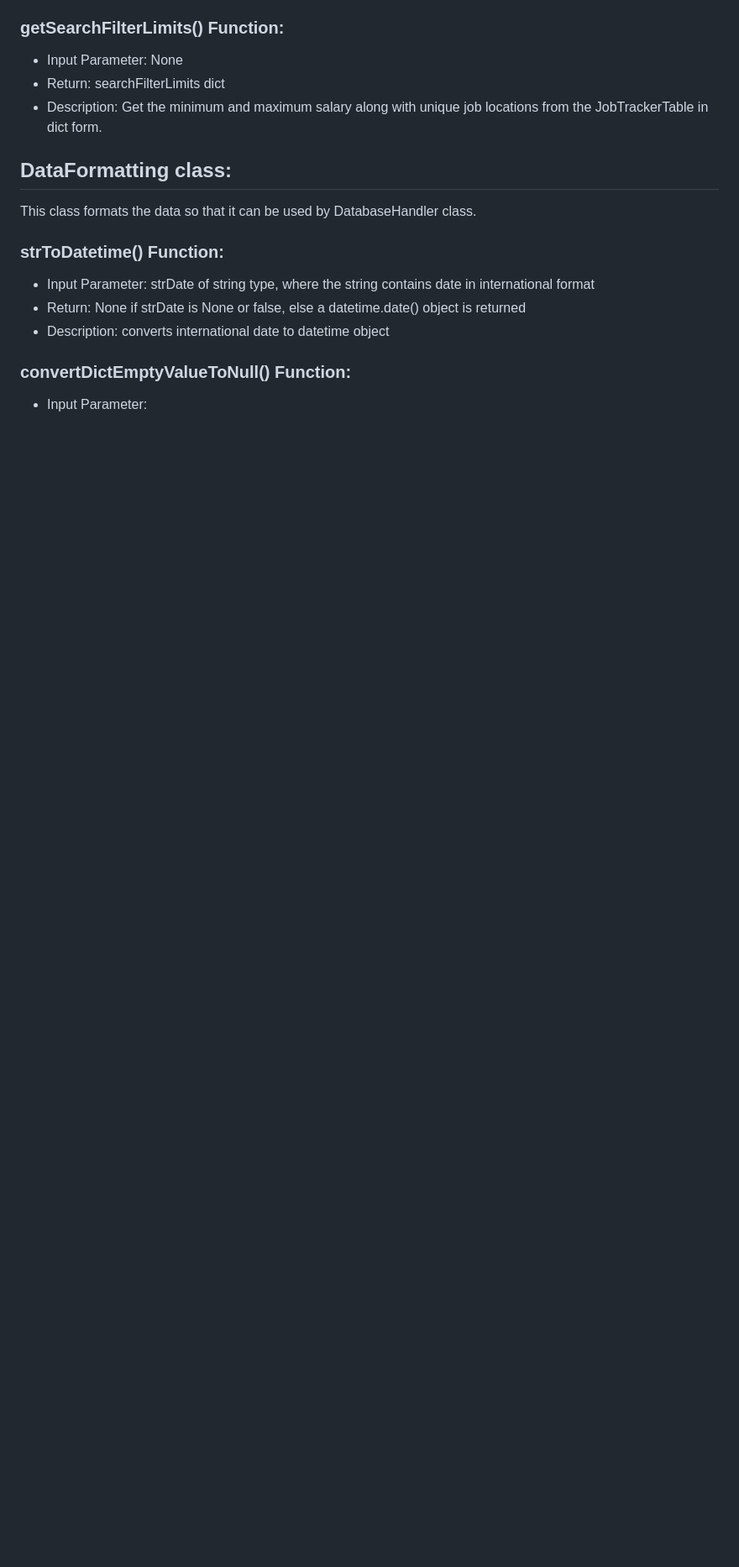
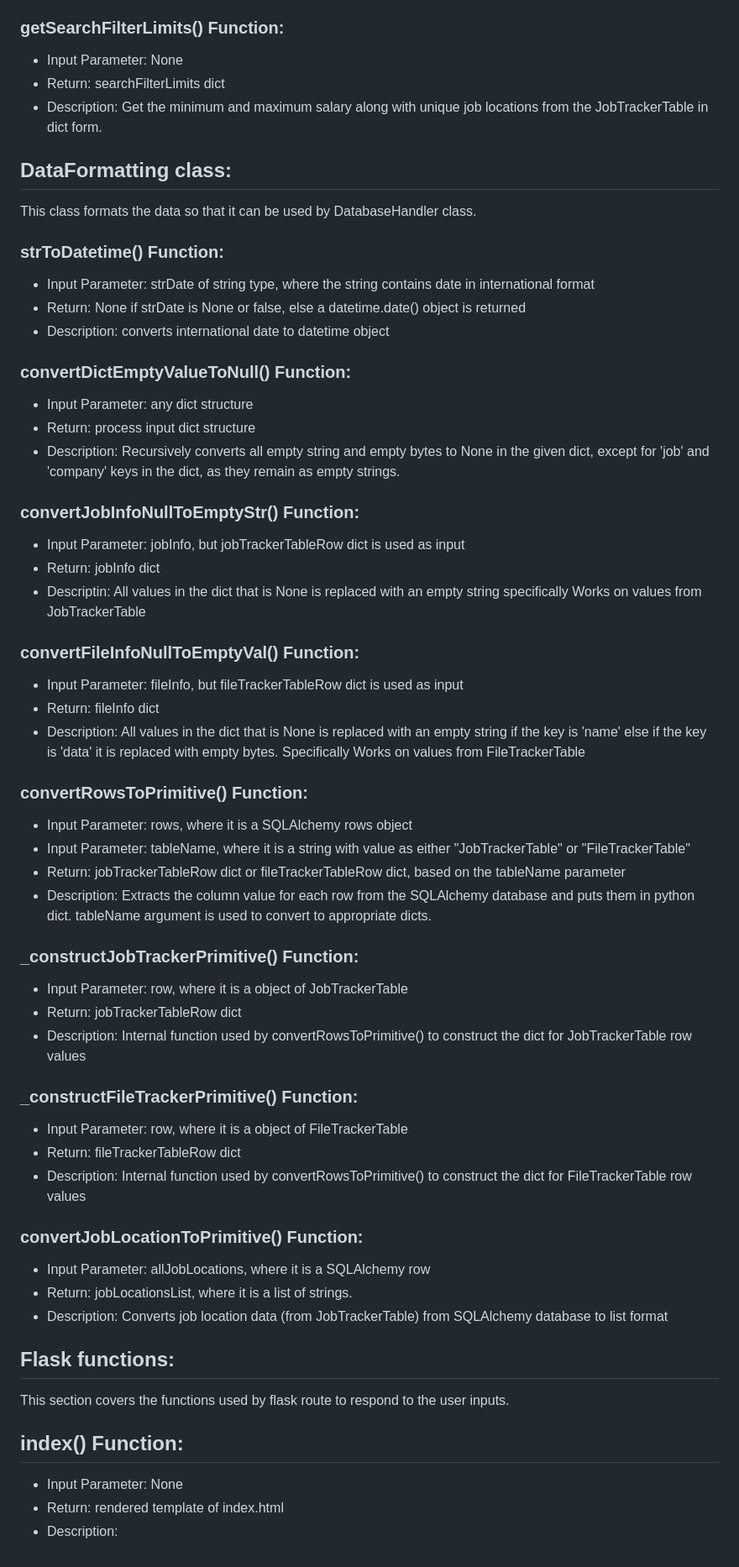
Before and after one commit to karthik-vig/job-application-tracker, a Markdown page: README.md, the part around one of its changes. Shown at 84% size. Drawn GitHub-style; blank space fills up the shorter version.

Commit message:
added the function description for data formatting class

```diff
--- a/README.md
+++ b/README.md
@@ -455,4 +458,53 @@ This class formats the data so that it can be used by DatabaseHandler class.
 
 ### convertDictEmptyValueToNull() Function:
 
-- Input Parameter:
+- Input Parameter: any dict structure
+- Return: process input dict structure
+- Description: Recursively converts all empty string and empty bytes to None in the given dict, except for 'job' and 'company' keys in the dict, as they remain as empty strings.
+
+### convertJobInfoNullToEmptyStr() Function:
+
+- Input Parameter: jobInfo, but jobTrackerTableRow dict is used as input
+- Return: jobInfo dict
+- Descriptin: All values in the dict that is None is replaced with an empty string specifically Works on values from JobTrackerTable
+
+### convertFileInfoNullToEmptyVal() Function:
+
+- Input Parameter: fileInfo, but fileTrackerTableRow dict is used as input
+- Return: fileInfo dict
+- Description: All values in the dict that is None is replaced with an empty string if the key is 'name' else if the key is 'data' it is replaced with empty bytes. Specifically Works on values from FileTrackerTable
+
+### convertRowsToPrimitive() Function:
+
+- Input Parameter: rows, where it is a SQLAlchemy rows object
+- Input Parameter: tableName, where it is a string with value as either "JobTrackerTable" or "FileTrackerTable"
+- Return: jobTrackerTableRow dict or fileTrackerTableRow dict, based on the tableName parameter
+- Description: Extracts the column value for each row from the SQLAlchemy database and puts them in python dict. tableName argument is used to convert to appropriate dicts.
+
+### _constructJobTrackerPrimitive() Function:
+
+- Input Parameter: row, where it is a object of JobTrackerTable
+- Return: jobTrackerTableRow dict
+- Description: Internal function used by convertRowsToPrimitive() to construct the dict for JobTrackerTable row values
+
+### _constructFileTrackerPrimitive() Function:
+
+- Input Parameter: row, where it is a object of FileTrackerTable
+- Return: fileTrackerTableRow dict
+- Description: Internal function used by convertRowsToPrimitive() to construct the dict for FileTrackerTable row values
+
+### convertJobLocationToPrimitive() Function:
+
+- Input Parameter: allJobLocations, where it is a SQLAlchemy row
+- Return: jobLocationsList, where it is a list of strings.
+- Description: Converts job location data (from JobTrackerTable) from SQLAlchemy database to list format
+
+## Flask functions:
+
+This section covers the functions used by flask route to respond to the user inputs.
+
+## index() Function:
+
+- Input Parameter: None
+- Return: rendered template of index.html
+- Description:
```
Also changed, not shown: other parts of README.md (+7 -4 lines).
